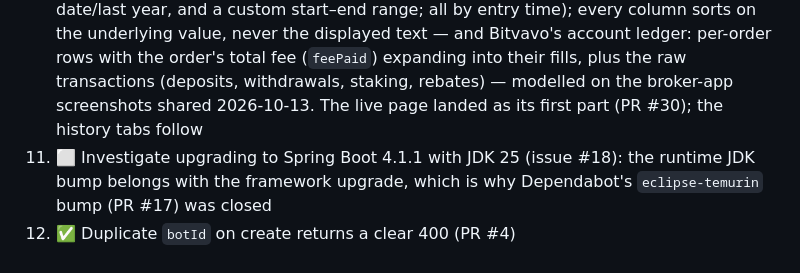
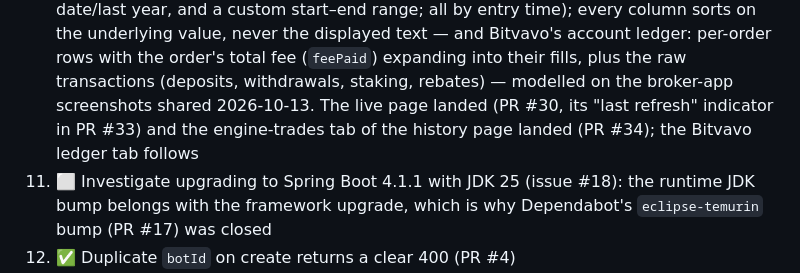
Before and after one commit to bluesman-org/autotrader, a Markdown page: PLAN.md, the part around the change. Drawn GitHub-style.

Commit message:
Record the engine-trades tab in plan item 10 (PR #34)

```diff
--- a/PLAN.md
+++ b/PLAN.md
@@ -167,7 +167,8 @@ legacy fallback (Phase 6, decision of 2026-10-12; `docs/tradingview.md`); next:
     column sorts on the underlying value, never the displayed text — and Bitvavo's account ledger:
     per-order rows with the order's total fee (`feePaid`) expanding into their fills, plus the raw
     transactions (deposits, withdrawals, staking, rebates) — modelled on the broker-app screenshots
-    shared 2026-10-13. The live page landed as its first part (PR #30); the history tabs follow
+    shared 2026-10-13. The live page landed (PR #30, its "last refresh" indicator in PR #33) and the
+    engine-trades tab of the history page landed (PR #34); the Bitvavo ledger tab follows
 11. ⬜ Investigate upgrading to Spring Boot 4.1.1 with JDK 25 (issue #18): the runtime JDK bump
     belongs with the framework upgrade, which is why Dependabot's `eclipse-temurin` bump (PR #17)
     was closed
```
